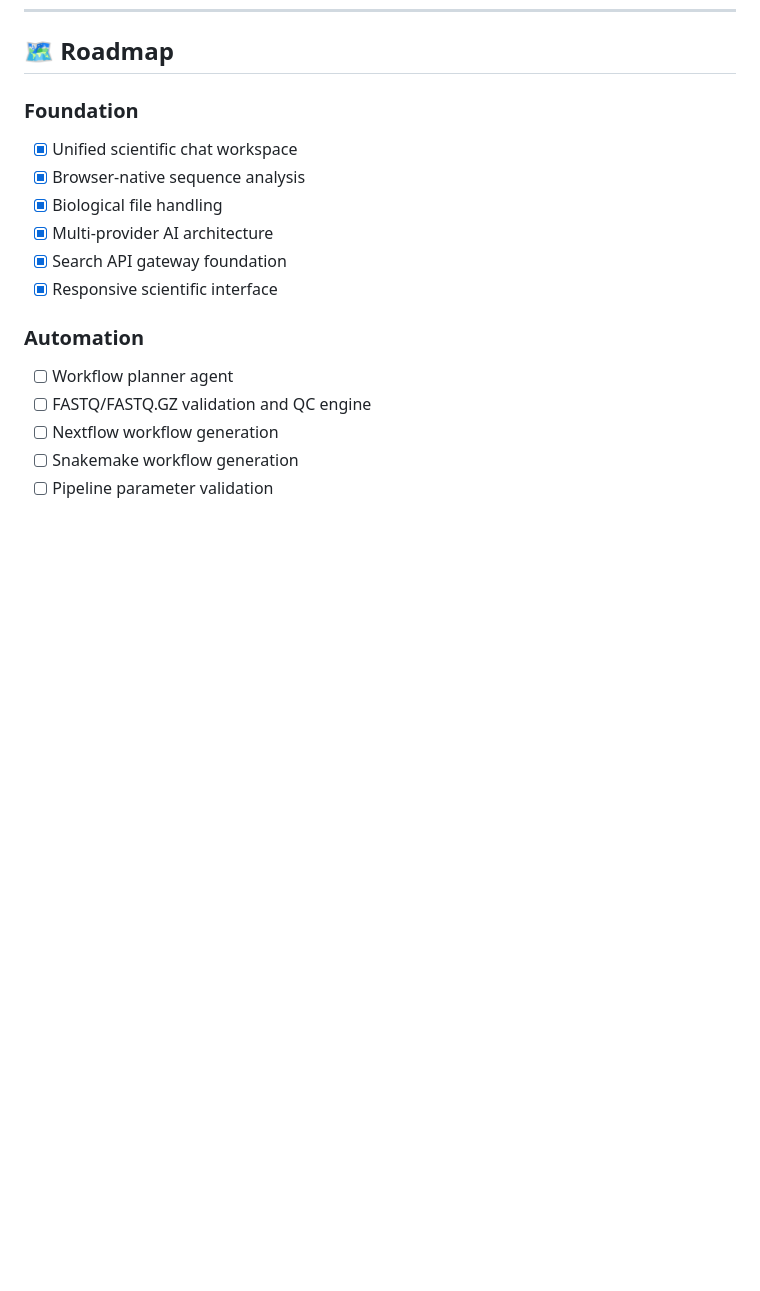
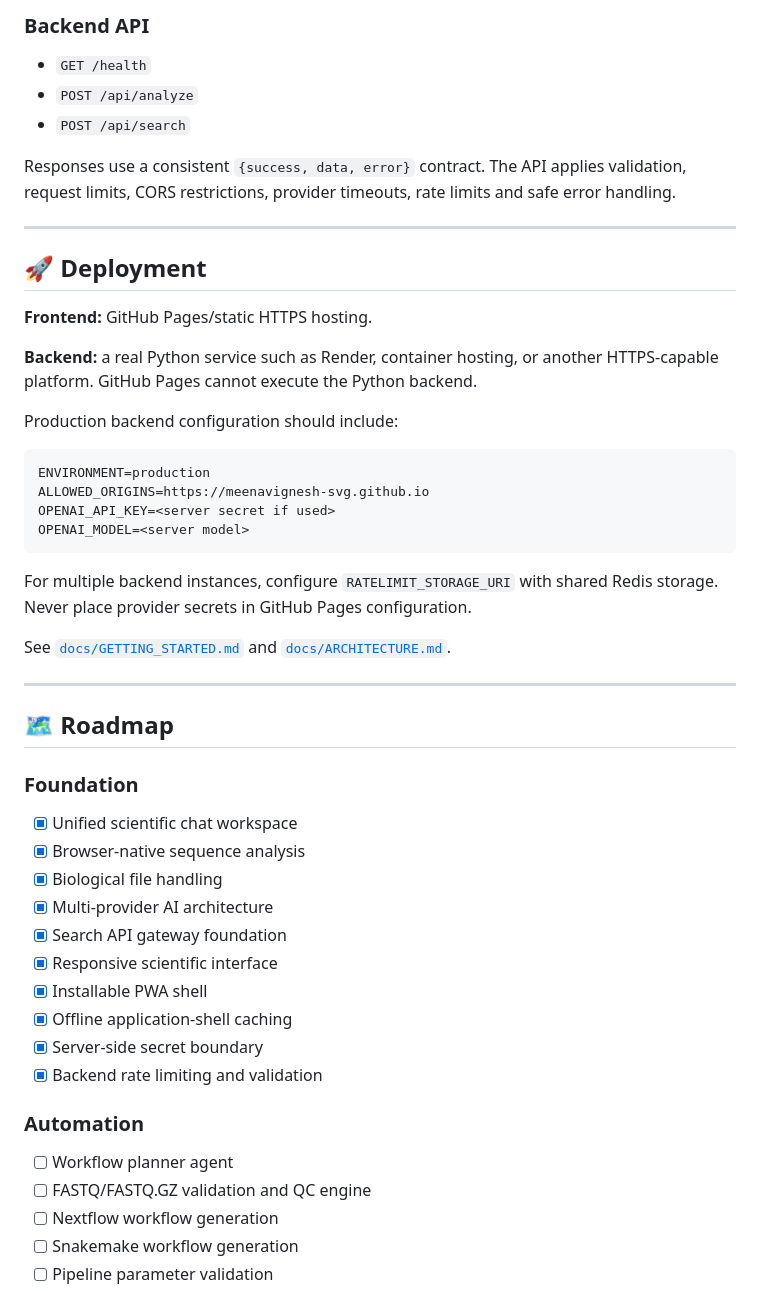
Before and after one commit to meenavignesh-svg/margots, a Markdown page: README.md, the part around one of its changes. Rendered like a GitHub page; blank space fills up the shorter version.

Commit message:
docs: update README with PWA, security, setup, and deployment guidance

````diff
--- a/README.md
+++ b/README.md
@@ -270,3 +345,34 @@ The current repository contains browser-native sequence functionality, AI-provid
+### Backend API
+
+- `GET /health`
+- `POST /api/analyze`
+- `POST /api/search`
+
+Responses use a consistent `{success, data, error}` contract. The API applies validation, request limits, CORS restrictions, provider timeouts, rate limits and safe error handling.
+
+---
+
+## 🚀 Deployment
+
+**Frontend:** GitHub Pages/static HTTPS hosting.
+
+**Backend:** a real Python service such as Render, container hosting, or another HTTPS-capable platform. GitHub Pages cannot execute the Python backend.
+
+Production backend configuration should include:
+
+```text
+ENVIRONMENT=production
+ALLOWED_ORIGINS=https://meenavignesh-svg.github.io
+OPENAI_API_KEY=<server secret if used>
+OPENAI_MODEL=<server model>
+```
+
+For multiple backend instances, configure `RATELIMIT_STORAGE_URI` with shared Redis storage. Never place provider secrets in GitHub Pages configuration.
+
+See [`docs/GETTING_STARTED.md`](docs/GETTING_STARTED.md) and [`docs/ARCHITECTURE.md`](docs/ARCHITECTURE.md).
+
+---
+
 ## 🗺️ Roadmap
 
 ### Foundation
@@ -277,6 +383,10 @@ The current repository contains browser-native sequence functionality, AI-provid
 - [x] Multi-provider AI architecture
 - [x] Search API gateway foundation
 - [x] Responsive scientific interface
+- [x] Installable PWA shell
+- [x] Offline application-shell caching
+- [x] Server-side secret boundary
+- [x] Backend rate limiting and validation
 
 ### Automation
 
````
Also changed, not shown: other parts of README.md (+75 -0 lines).
